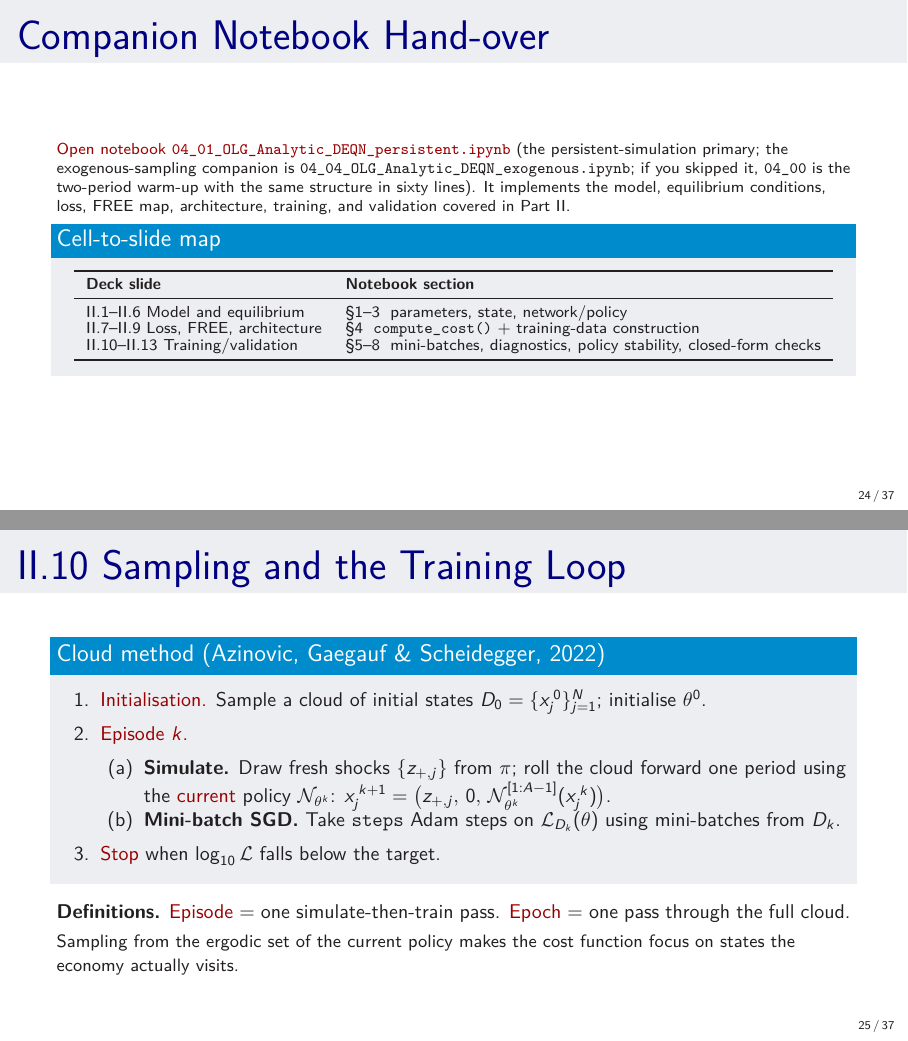
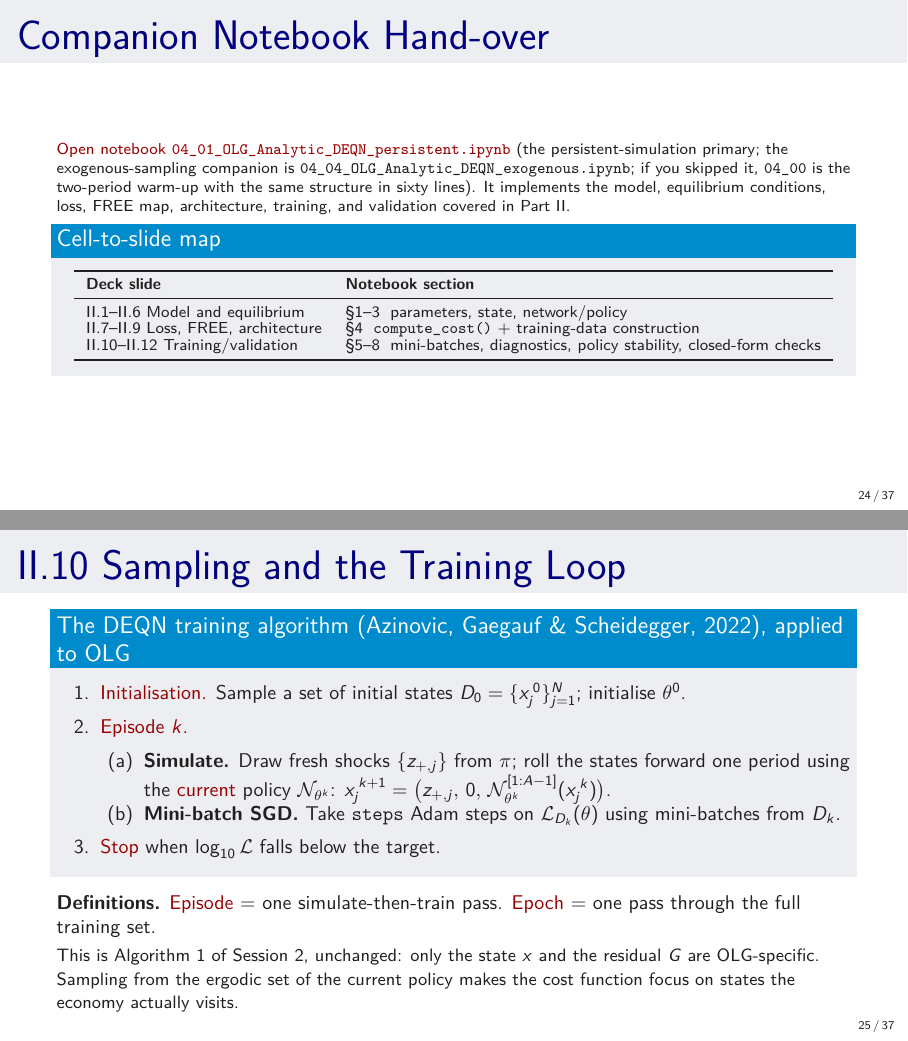
Before and after one commit to sischei/deep_learning_padova_0926, LaTeX slides (day1/slides/04_OLG_Models_DEQNs.tex): pages 24 and 25 of 37, joined at a grey line. Compiled offline with pdfLaTeX.

Commit message:
OLG slides: fix the II.6 box overlap, drop invented terminology
II.6: the boxed Euler equation was pulled up by a \vspace{-8pt} until its top
edge cut through the "Complementary slackness" bullet. Removed the negative
space and reclaimed it by stepping the frame to \footnotesize instead. The
closing note also had its two lines printing on top of each other: a
\scriptsize group whose paragraph ended outside it, so it took the wrong
baselineskip. Fixed with a \par inside the group. Neither of these produced a
LaTeX warning, since nothing overflowed.

II.10 was headed "Cloud method (Azinovic, Gaegauf & Scheidegger, 2022)". There
is no such named method. It is the DEQN training algorithm, and specifically it
is Algorithm 1 of Session 2 with an OLG state and residual, which the slide now
says. "Cloud" as a noun for the training states replaced by "set of states"
here.

Also closed a numbering gap: the frames ran II.11 then II.13, because II.12 had
been the finger exercise before that was left unnumbered. II.13 and II.13' are
now II.12 and II.12', with the three body cross-references updated.

37 pages, zero overfull boxes.

```diff
--- a/day1/slides/04_OLG_Models_DEQNs.tex
+++ b/day1/slides/04_OLG_Models_DEQNs.tex
@@ -786,7 +786,7 @@ G\!\left(\!\begin{bmatrix} z_t \\ \bm{k}_t\end{bmatrix},\; \N_\theta\!\left(\!\b
 \midrule
 II.1--II.6 Model and equilibrium        & \S 1--3 \;parameters, state, network/policy \\
 II.7--II.9 Loss, FREE, architecture     & \S 4 \;\texttt{compute\_cost()} + training-data construction \\
-II.10--II.13 Training/validation        & \S 5--8 \;mini-batches, diagnostics, policy stability, closed-form checks \\
+II.10--II.12 Training/validation        & \S 5--8 \;mini-batches, diagnostics, policy stability, closed-form checks \\
 \bottomrule
 \end{tabular}}
 \end{center}
@@ -798,13 +798,13 @@ II.10--II.13 Training/validation        & \S 5--8 \;mini-batches, diagnostics, p
 % --- II.10 Sampling + training loop -----------------------------------
 \begin{frame}{II.10 Sampling and the Training Loop}
 \small
-\begin{block}{Cloud method (Azinovic, Gaegauf \& Scheidegger, 2022)}
+\begin{block}{The DEQN training algorithm (Azinovic, Gaegauf \& Scheidegger, 2022), applied to OLG}
 \vspace{-2pt}
 \begin{enumerate}\itemsep2pt
-    \item \emphc{Initialisation.}  Sample a cloud of initial states $D_0 = \{x_j^{\,0}\}_{j=1}^{N}$; initialise $\theta^0$.
+    \item \emphc{Initialisation.}  Sample a set of initial states $D_0 = \{x_j^{\,0}\}_{j=1}^{N}$; initialise $\theta^0$.
     \item \emphc{Episode $k$.}
     \begin{enumerate}
-        \item[(a)] \textbf{Simulate.}  Draw fresh shocks $\{z_{+,j}\}$ from $\pi$; roll the cloud forward one period using the \emphc{current} policy $\N_{\theta^k}$:
+        \item[(a)] \textbf{Simulate.}  Draw fresh shocks $\{z_{+,j}\}$ from $\pi$; roll the states forward one period using the \emphc{current} policy $\N_{\theta^k}$:
         $x_j^{\,k+1} = \bigl(z_{+,j},\,0,\,\N_{\theta^k}^{[1:A-1]}(x_j^{\,k})\bigr)$.
         \item[(b)] \textbf{Mini-batch SGD.}  Take $\texttt{steps}$ Adam steps on $\Loss_{D_k}(\theta)$ using mini-batches from $D_k$.
     \end{enumerate}
@@ -813,10 +813,10 @@ II.10--II.13 Training/validation        & \S 5--8 \;mini-batches, diagnostics, p
 \end{block}
 
 \vspace{0.2em}
-\textbf{Definitions.}  \emphc{Episode} = one simulate-then-train pass.  \emphc{Epoch} = one pass through the full cloud.
+\textbf{Definitions.}  \emphc{Episode} = one simulate-then-train pass.  \emphc{Epoch} = one pass through the full training set.
 
-\vspace{0.3em}
-{\footnotesize Sampling from the ergodic set of the current policy makes the cost function focus on states the economy actually visits.}
+\vspace{0.2em}
+{\footnotesize This is Algorithm 1 of Session 2, unchanged: only the state $x$ and the residual $G$ are OLG-specific.  Sampling from the ergodic set of the current policy makes the cost function focus on states the economy actually visits.}
 \end{frame}
 
 
```
Also changed, not shown: day1/slides/04_OLG_Models_DEQNs.pdf, day1/slides/04_OLG_Models_DEQNs.tex (16 more changed lines).
